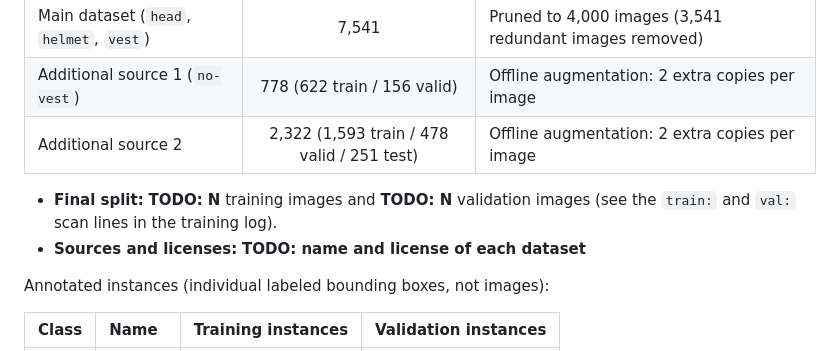
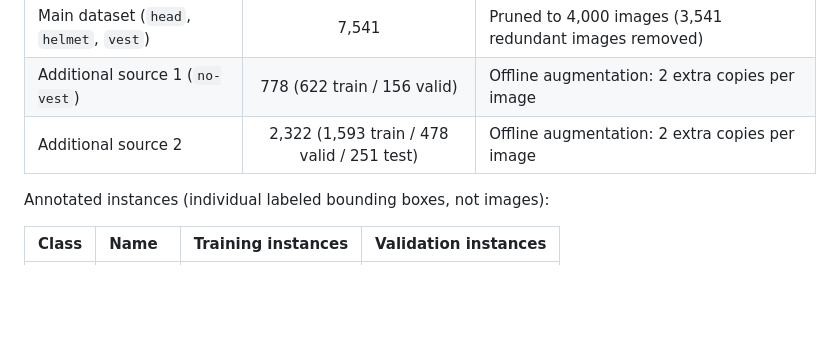
Before and after one commit to KhanhDangGia/PPE-Detection-YOLOv26, a Markdown page: readme.md, the part around the change. Rendered like a GitHub page; blank space fills up the shorter version.

```diff
--- a/readme.md
+++ b/readme.md
@@ -50,8 +50,6 @@ The dataset was built in the Kaggle notebook by merging three labeled sources in
 | Additional source 1 (`no-vest`) | 778 (622 train / 156 valid) | Offline augmentation: 2 extra copies per image |
 | Additional source 2 | 2,322 (1,593 train / 478 valid / 251 test) | Offline augmentation: 2 extra copies per image |
 
-- **Final split:** **TODO: N** training images and **TODO: N** validation images (see the `train:` and `val:` scan lines in the training log).
-- **Sources and licenses:** **TODO: name and license of each dataset**
 
 Annotated instances (individual labeled bounding boxes, not images):
 
```
